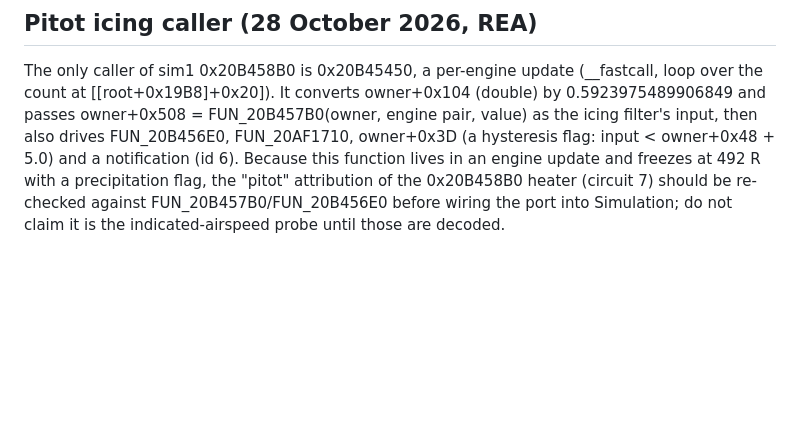
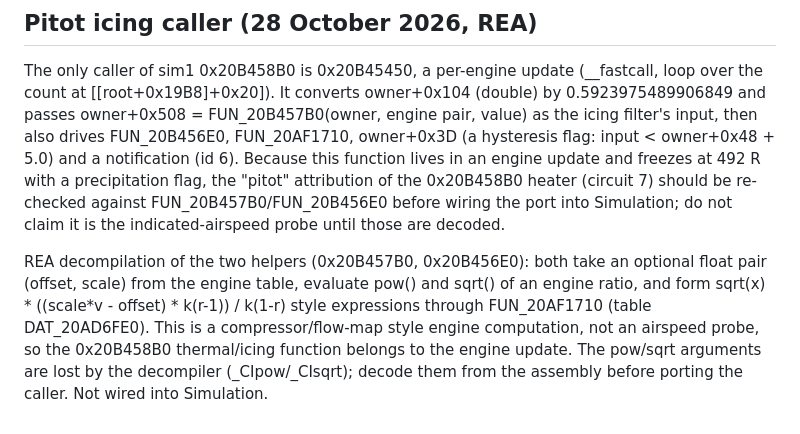
Before and after one commit to openFSX-project/openFSX, a Markdown page: docs/PORTING.md, the part around the change. GitHub-like rendering; blank space fills up the shorter version.

Commit message:
Document engine-flow helpers of the icing caller
Co-Authored-By: Claude Sonnet 5.5 <noreply@anthropic.com>

```diff
--- a/docs/PORTING.md
+++ b/docs/PORTING.md
@@ -1705,3 +1705,12 @@ function lives in an engine update and freezes at 492 R with a precipitation fla
 "pitot" attribution of the 0x20B458B0 heater (circuit 7) should be re-checked against
 FUN_20B457B0/FUN_20B456E0 before wiring the port into Simulation; do not claim it is
 the indicated-airspeed probe until those are decoded.
+
+REA decompilation of the two helpers (0x20B457B0, 0x20B456E0): both take an optional
+float pair (offset, scale) from the engine table, evaluate pow() and sqrt() of an
+engine ratio, and form sqrt(x) * ((scale*v - offset) * k(r-1)) / k(1-r) style
+expressions through FUN_20AF1710 (table DAT_20AD6FE0). This is a compressor/flow-map
+style engine computation, not an airspeed probe, so the 0x20B458B0 thermal/icing
+function belongs to the engine update. The pow/sqrt arguments are lost by the
+decompiler (_CIpow/_CIsqrt); decode them from the assembly before porting the caller.
+Not wired into Simulation.
```
